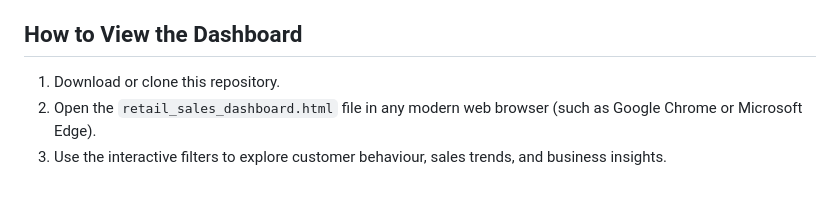
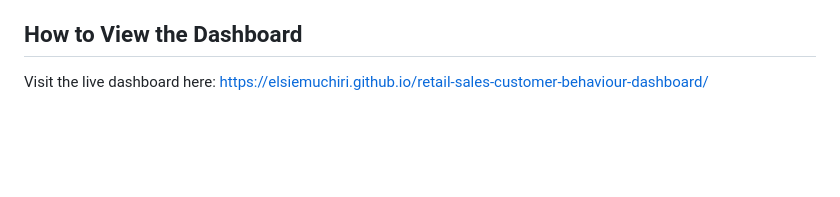
Before and after one commit to ElsieMuchiri/retail-sales-customer-behaviour-dashboard, a Markdown page: README.md, the part around the change. GitHub-like rendering; blank space fills up the shorter version.

```diff
--- a/README.md
+++ b/README.md
@@ -73,6 +73,4 @@ Through this project, I strengthened my skills in data cleaning, exploratory dat
 
 ## How to View the Dashboard
 
-1. Download or clone this repository.
-2. Open the `retail_sales_dashboard.html` file in any modern web browser (such as Google Chrome or Microsoft Edge).
-3. Use the interactive filters to explore customer behaviour, sales trends, and business insights.
+Visit the live dashboard here: https://elsiemuchiri.github.io/retail-sales-customer-behaviour-dashboard/
```
